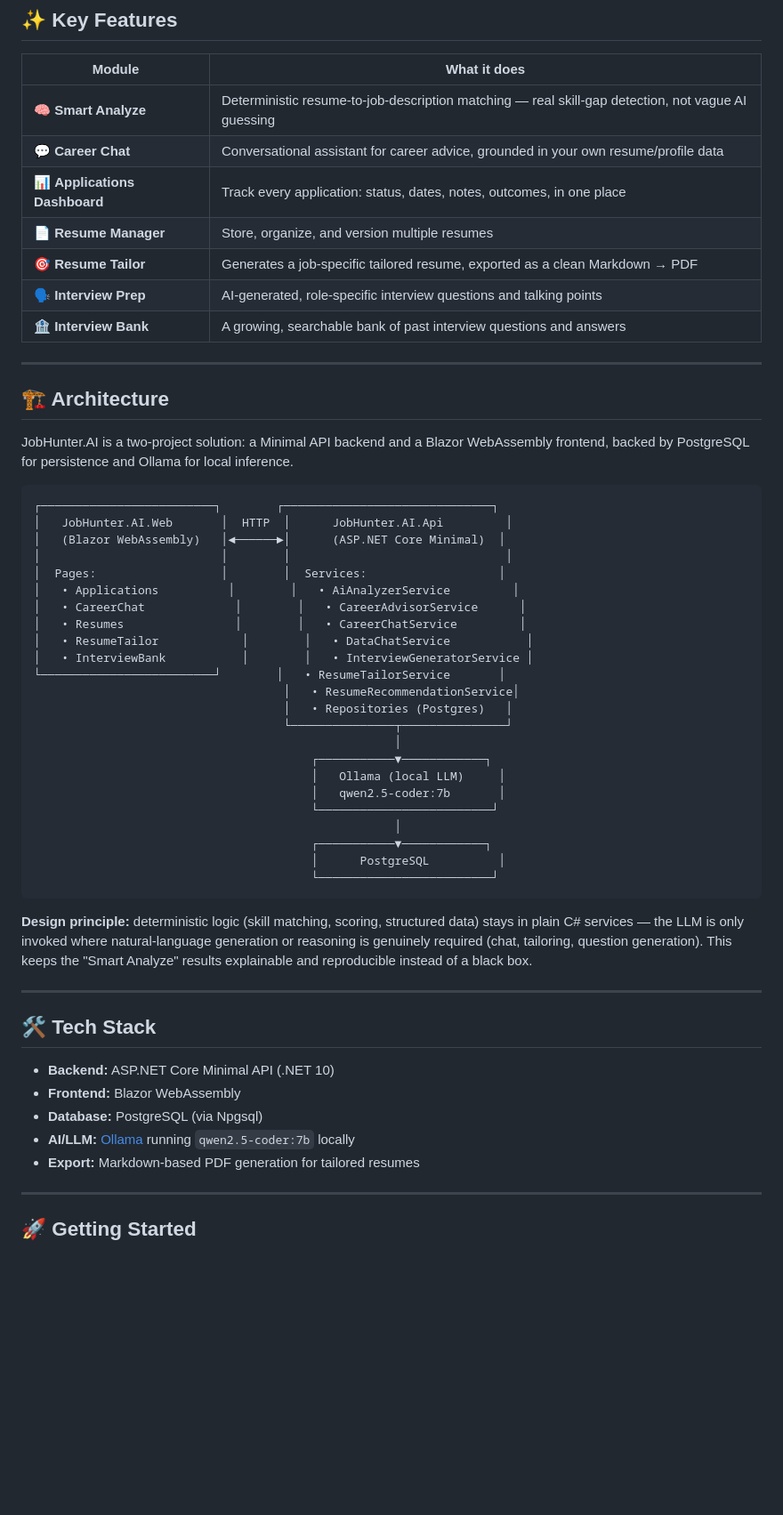
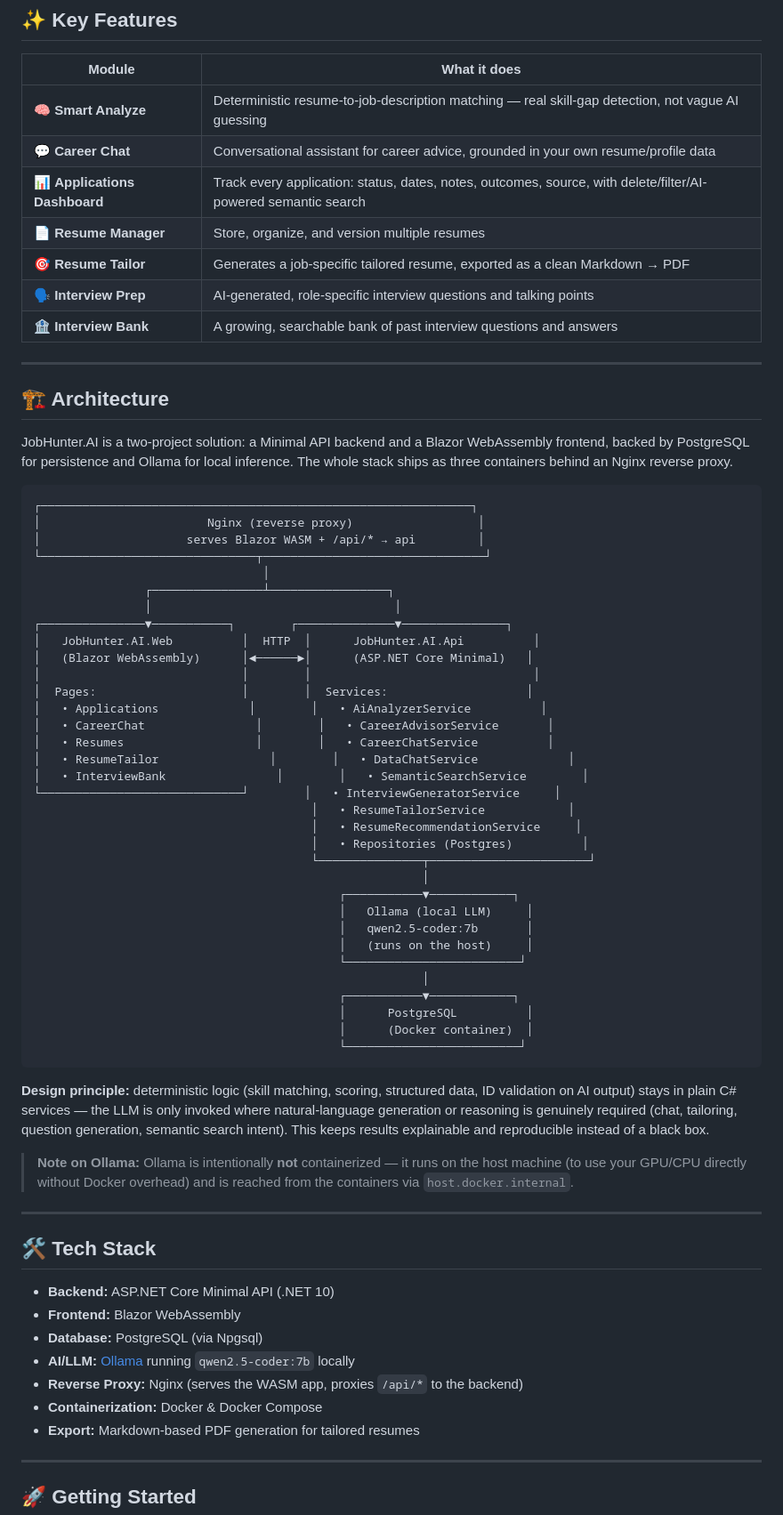
Before and after one commit to hadihamedian/JobHunter.AI, a Markdown page: README.md, the part around one of its changes. Shown at 89% size. Rendered like a GitHub page; blank space fills up the shorter version.

````diff
--- a/README.md
+++ b/README.md
@@ -39,7 +40,7 @@ Everything runs **locally by default** — no data ever has to leave your machin
 |---|---|
 | 🧠 **Smart Analyze** | Deterministic resume-to-job-description matching — real skill-gap detection, not vague AI guessing |
 | 💬 **Career Chat** | Conversational assistant for career advice, grounded in your own resume/profile data |
-| 📊 **Applications Dashboard** | Track every application: status, dates, notes, outcomes, in one place |
+| 📊 **Applications Dashboard** | Track every application: status, dates, notes, outcomes, source, with delete/filter/AI-powered semantic search |
 | 📄 **Resume Manager** | Store, organize, and version multiple resumes |
 | 🎯 **Resume Tailor** | Generates a job-specific tailored resume, exported as a clean Markdown → PDF |
 | 🗣️ **Interview Prep** | AI-generated, role-specific interview questions and talking points |
@@ -49,35 +50,47 @@ Everything runs **locally by default** — no data ever has to leave your machin
 
 ## 🏗️ Architecture
 
-JobHunter.AI is a two-project solution: a Minimal API backend and a Blazor WebAssembly frontend, backed by PostgreSQL for persistence and Ollama for local inference.
+JobHunter.AI is a two-project solution: a Minimal API backend and a Blazor WebAssembly frontend, backed by PostgreSQL for persistence and Ollama for local inference. The whole stack ships as three containers behind an Nginx reverse proxy.
 
 ```
-┌─────────────────────────┐        ┌──────────────────────────────┐
-│   JobHunter.AI.Web       │  HTTP  │      JobHunter.AI.Api         │
-│   (Blazor WebAssembly)   │◄──────►│      (ASP.NET Core Minimal)  │
-│                          │        │                               │
-│  Pages:                  │        │  Services:                   │
-│   • Applications          │        │   • AiAnalyzerService         │
-│   • CareerChat             │        │   • CareerAdvisorService      │
-│   • Resumes                │        │   • CareerChatService         │
-│   • ResumeTailor            │        │   • DataChatService           │
-│   • InterviewBank           │        │   • InterviewGeneratorService │
-└─────────────────────────┘        │   • ResumeTailorService       │
-                                    │   • ResumeRecommendationService│
-                                    │   • Repositories (Postgres)   │
-                                    └───────────────┬───────────────┘
-                                                    │
-                                        ┌───────────▼────────────┐
-                                        │   Ollama (local LLM)     │
-                                        │   qwen2.5-coder:7b       │
-                                        └─────────────────────────┘
-                                                    │
-                                        ┌───────────▼────────────┐
-                                        │      PostgreSQL          │
-                                        └─────────────────────────┘
+┌──────────────────────────────────────────────────────────────┐
+│                        Nginx (reverse proxy)                  │
+│                     serves Blazor WASM + /api/* → api         │
+└───────────────────────────────┬────────────────────────────────┘
+                                 │
+                ┌────────────────┴─────────────────┐
+                │                                   │
+┌───────────────▼───────────┐        ┌──────────────▼───────────────┐
+│   JobHunter.AI.Web          │  HTTP  │      JobHunter.AI.Api          │
+│   (Blazor WebAssembly)      │◄──────►│      (ASP.NET Core Minimal)   │
+│                             │        │                                │
+│  Pages:                     │        │  Services:                    │
+│   • Applications             │        │   • AiAnalyzerService          │
+│   • CareerChat                │        │   • CareerAdvisorService       │
+│   • Resumes                   │        │   • CareerChatService          │
+│   • ResumeTailor                │        │   • DataChatService             │
+│   • InterviewBank                │        │   • SemanticSearchService        │
+└─────────────────────────────┘        │   • InterviewGeneratorService     │
+                                        │   • ResumeTailorService            │
+                                        │   • ResumeRecommendationService     │
+                                        │   • Repositories (Postgres)          │
+                                        └───────────────┬───────────────────────┘
+                                                        │
+                                            ┌───────────▼────────────┐
+                                            │   Ollama (local LLM)     │
+                                            │   qwen2.5-coder:7b       │
+                                            │   (runs on the host)     │
+                                            └─────────────────────────┘
+                                                        │
+                                            ┌───────────▼────────────┐
+                                            │      PostgreSQL          │
+                                            │      (Docker container)  │
+                                            └─────────────────────────┘
 ```
 
-**Design principle:** deterministic logic (skill matching, scoring, structured data) stays in plain C# services — the LLM is only invoked where natural-language generation or reasoning is genuinely required (chat, tailoring, question generation). This keeps the "Smart Analyze" results explainable and reproducible instead of a black box.
+**Design principle:** deterministic logic (skill matching, scoring, structured data, ID validation on AI output) stays in plain C# services — the LLM is only invoked where natural-language generation or reasoning is genuinely required (chat, tailoring, question generation, semantic search intent). This keeps results explainable and reproducible instead of a black box.
+
+> **Note on Ollama:** Ollama is intentionally **not** containerized — it runs on the host machine (to use your GPU/CPU directly without Docker overhead) and is reached from the containers via `host.docker.internal`.
 
 ---
 
@@ -87,6 +100,8 @@ JobHunter.AI is a two-project solution: a Minimal API backend and a Blazor WebAs
 - **Frontend:** Blazor WebAssembly
 - **Database:** PostgreSQL (via Npgsql)
 - **AI/LLM:** [Ollama](https://ollama.com/) running `qwen2.5-coder:7b` locally
+- **Reverse Proxy:** Nginx (serves the WASM app, proxies `/api/*` to the backend)
+- **Containerization:** Docker & Docker Compose
 - **Export:** Markdown-based PDF generation for tailored resumes
 
 ---
````
Also changed, not shown: other parts of README.md (+64 -8 lines).
